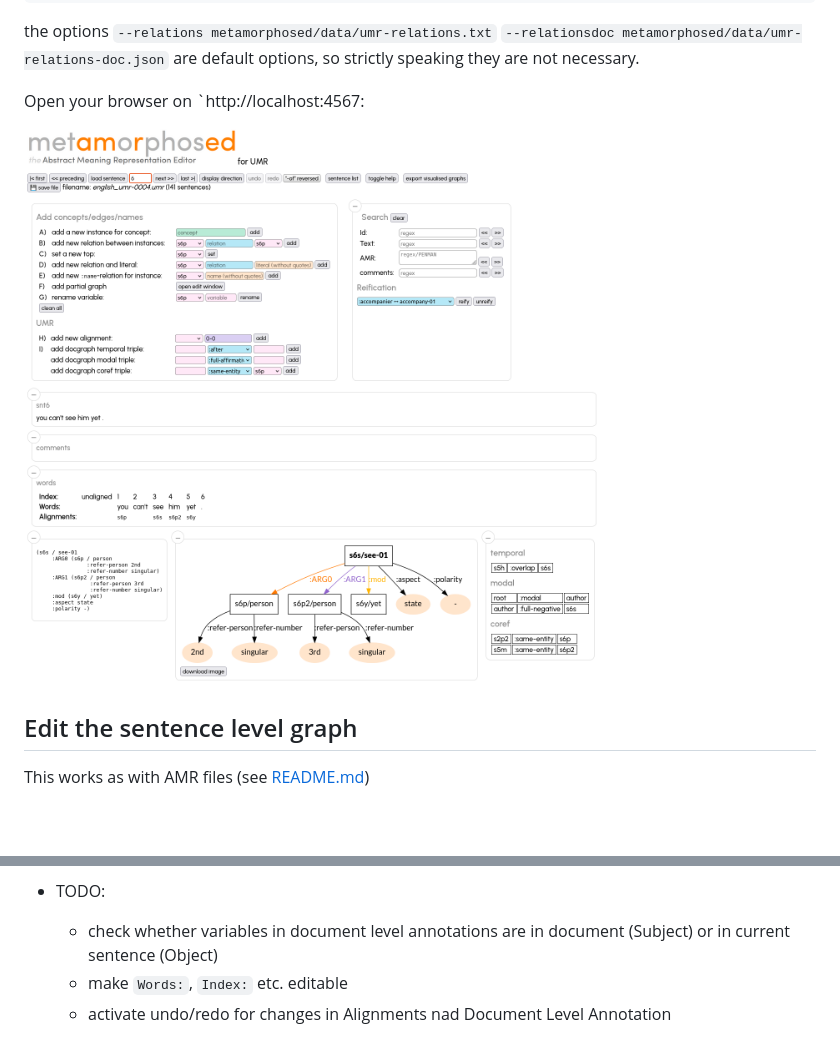
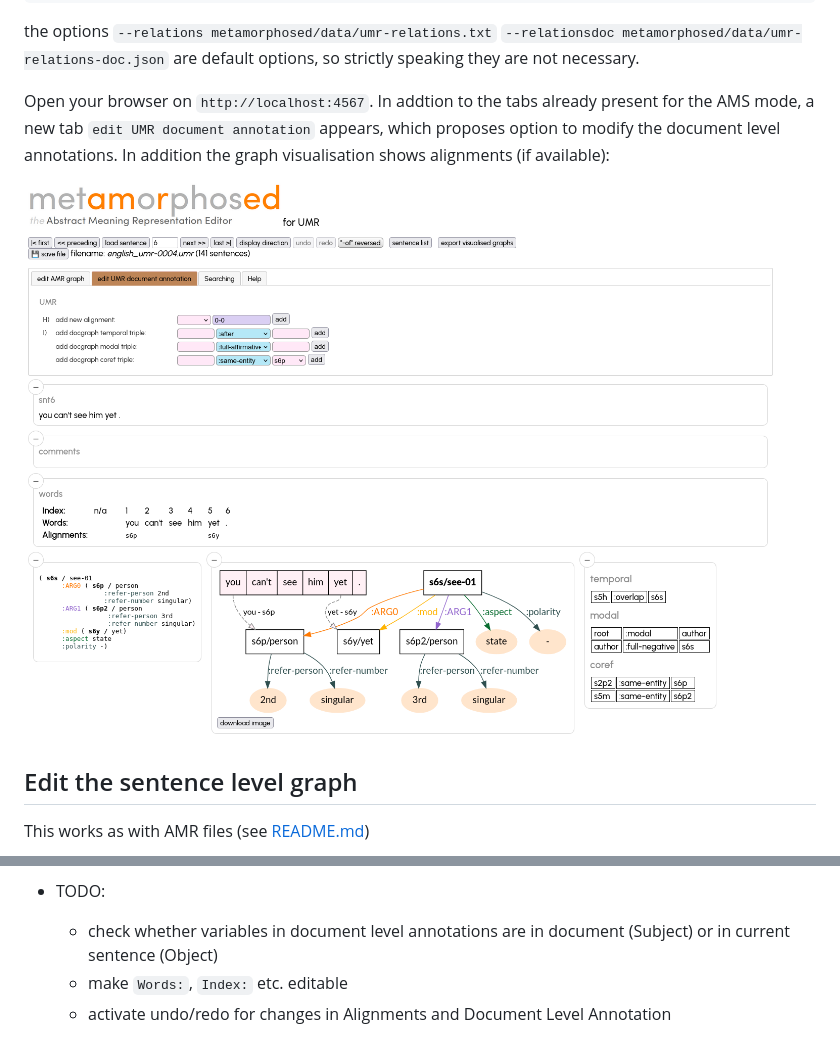
Before and after one commit to Orange-OpenSource/metamorphosed, a Markdown page: UMR.md, 2 parts joined by grey strips. Rendered like a GitHub page; pictures changed too: doc/umr-main.png; blank space fills up the shorter version.

Commit message:
documentation updated

```diff
--- a/UMR.md
+++ b/UMR.md
@@ -41,7 +41,9 @@ uv run ./metamorphosed_server.py \
 
 the options `--relations metamorphosed/data/umr-relations.txt`  `--relationsdoc metamorphosed/data/umr-relations-doc.json` are default options, so strictly speaking they are not necessary.
 
-Open your browser on `http://localhost:4567:
+Open your browser on `http://localhost:4567`. In addtion to the tabs already present for the AMS mode, a new tab `edit UMR document annotation` appears, which proposes option to modify the document level annotations.
+In addition the graph visualisation shows alignments (if available):
+
 
 ![Main window for UMR editing](doc/umr-main.png)
 
@@ -85,4 +87,4 @@ Validate by clicking on `set`, cancel by clicking on the circled `X` (top right)
 * TODO:
   * check whether variables in document level annotations are in document (Subject) or in current sentence (Object)
   * make `Words:`, `Index:` etc. editable
-  * activate undo/redo for changes in Alignments nad Document Level Annotation
+  * activate undo/redo for changes in Alignments and Document Level Annotation
```
Also changed, not shown: README.md (+1 -1 lines), doc/main.png, doc/minimized.png, 2 other files.
